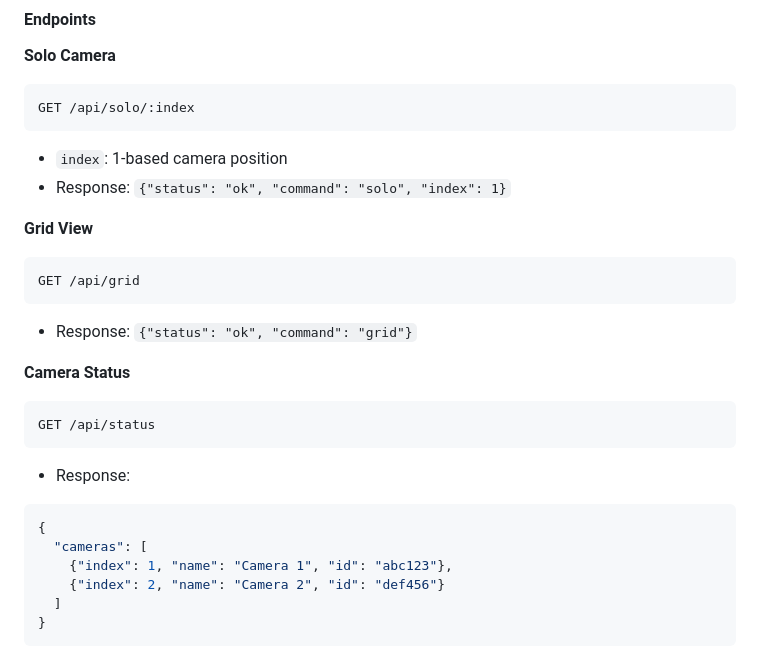
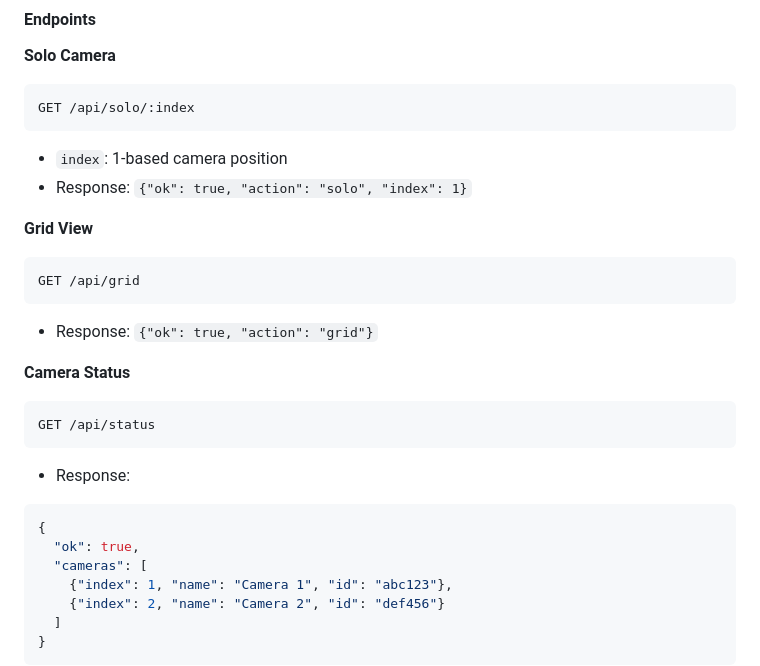
Before and after one commit to keithhegstad/StageView, a Markdown page: README.md, the part around one of its changes. Rendered like a GitHub page.

Commit message:
fix(docs): correct API response format in README and comment out missing screenshot
Co-Authored-By: Claude Sonnet 4.5 <noreply@anthropic.com>

````diff
--- a/README.md
+++ b/README.md
@@ -150,13 +151,13 @@ Base URL: `http://localhost:8090` (or configured port)
 GET /api/solo/:index
 ```
 - `index`: 1-based camera position
-- Response: `{"status": "ok", "command": "solo", "index": 1}`
+- Response: `{"ok": true, "action": "solo", "index": 1}`
 
 **Grid View**
 ```http
 GET /api/grid
 ```
-- Response: `{"status": "ok", "command": "grid"}`
+- Response: `{"ok": true, "action": "grid"}`
 
 **Camera Status**
 ```http
@@ -165,6 +166,7 @@ GET /api/status
 - Response:
 ```json
 {
+  "ok": true,
   "cameras": [
     {"index": 1, "name": "Camera 1", "id": "abc123"},
     {"index": 2, "name": "Camera 2", "id": "def456"}
````
Also changed, not shown: other parts of README.md (+2 -1 lines).
